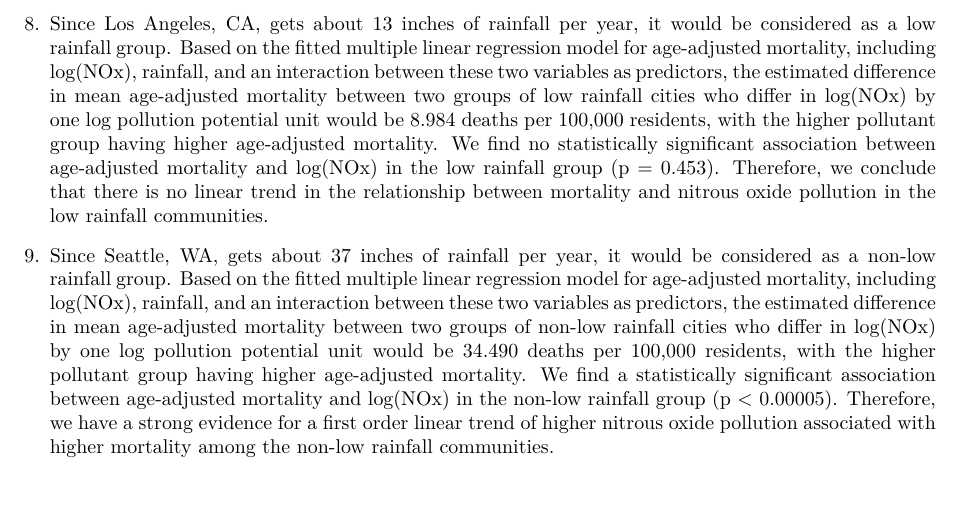
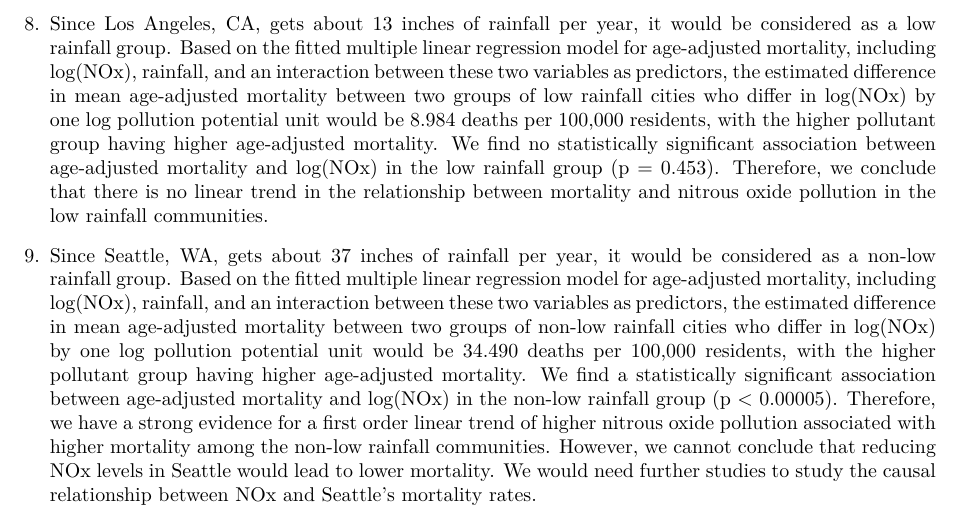
Before and after one commit to Elizzzza/Linear-Regression-models-associaiton-testing, an R Markdown document (HW4.Rmd): part of page 4 of 6, cut so that both start at the same text, the shorter picture padded with empty space. The pictures show the output file HW4.pdf that the author committed with the source.

Commit message:
Add files via upload

```diff
--- a/HW4.Rmd
+++ b/HW4.Rmd
@@ -126,8 +126,7 @@ mod2 %>% lincom(c(0,1,0,1))
 8.  Since Los Angeles, CA, gets about 13 inches of rainfall per year, it would be considered as a low rainfall group. Based on the fitted multiple linear regression model for age-adjusted mortality, including log(NOx), rainfall, and an interaction between these two variables as predictors, the estimated difference in mean age-adjusted mortality between two groups of low rainfall cities who differ in log(NOx) by one log pollution potential unit would be 8.984 deaths per 100,000 residents, with the higher pollutant group having higher age-adjusted mortality. We find no statistically significant association between age-adjusted mortality and log(NOx) in the low rainfall group (p = 0.453). Therefore, we conclude that there is no linear trend in the relationship between mortality and nitrous oxide pollution in the low rainfall communities.
 
 
-9.  Since Seattle, WA, gets about 37 inches of rainfall per year, it would be considered as a non-low rainfall group. Based on the fitted multiple linear regression model for age-adjusted mortality, including log(NOx), rainfall, and an interaction between these two variables as predictors, the estimated difference in mean age-adjusted mortality between two groups of non-low rainfall cities who differ in log(NOx) by one log pollution potential unit would be 34.490 deaths per 100,000 residents, with the higher pollutant group having higher age-adjusted mortality. We find a statistically significant association between age-adjusted mortality and log(NOx) in the non-low rainfall group (p < 0.00005). Therefore, we have a strong evidence for a first order linear trend of higher nitrous oxide pollution associated with higher mortality among the non-low rainfall communities.
-
+9.  Since Seattle, WA, gets about 37 inches of rainfall per year, it would be considered as a non-low rainfall group. Based on the fitted multiple linear regression model for age-adjusted mortality, including log(NOx), rainfall, and an interaction between these two variables as predictors, the estimated difference in mean age-adjusted mortality between two groups of non-low rainfall cities who differ in log(NOx) by one log pollution potential unit would be 34.490 deaths per 100,000 residents, with the higher pollutant group having higher age-adjusted mortality. We find a statistically significant association between age-adjusted mortality and log(NOx) in the non-low rainfall group (p < 0.00005). Therefore, we have a strong evidence for a first order linear trend of higher nitrous oxide pollution associated with higher mortality among the non-low rainfall communities. However, we cannot conclude that reducing NOx levels in Seattle would lead to lower mortality. We would need further studies to study the causal relationship between NOx and Seattle's mortality rates.
 
 \pagebreak
 
```
Also changed, not shown: HW4.pdf.
